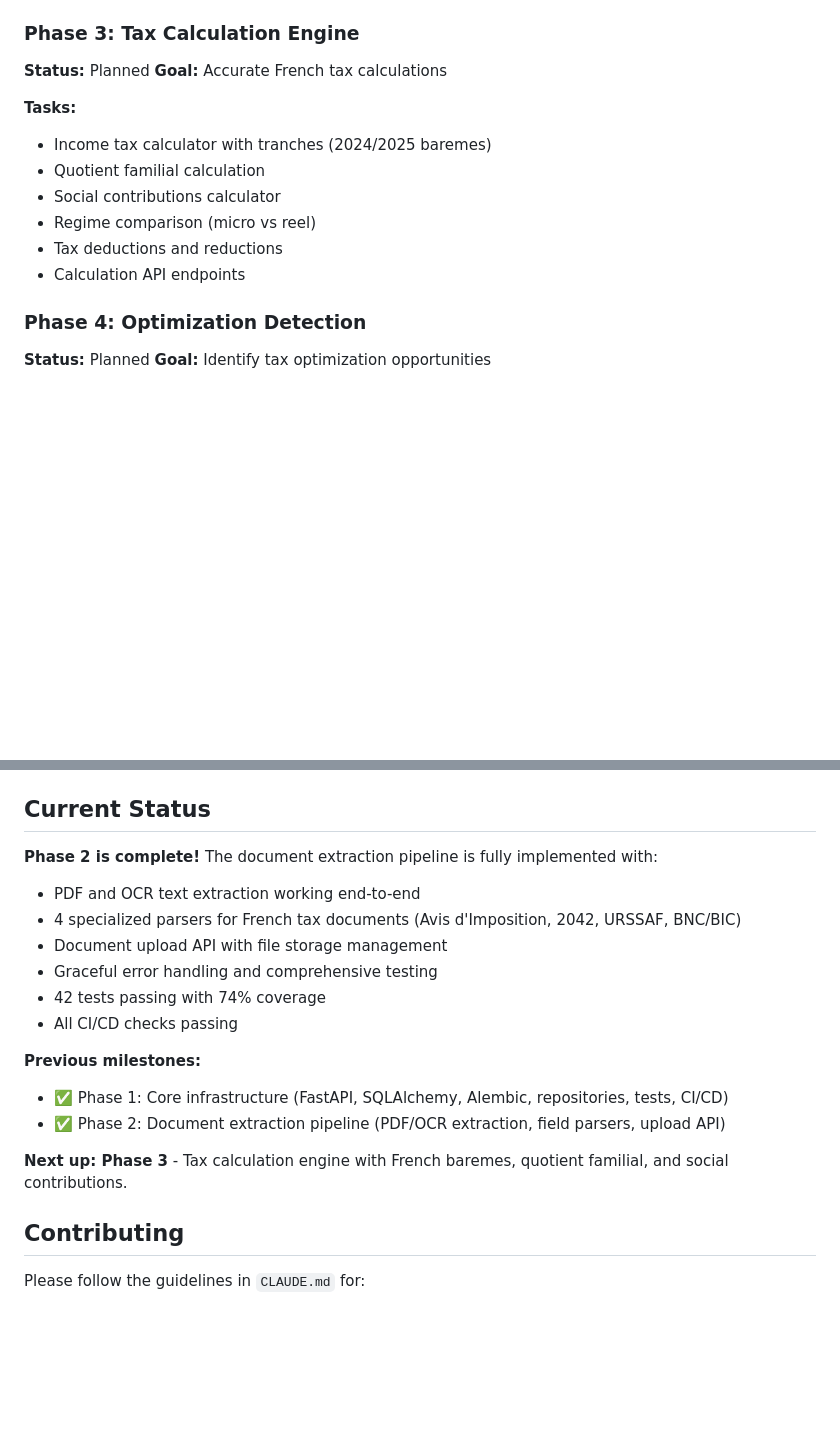
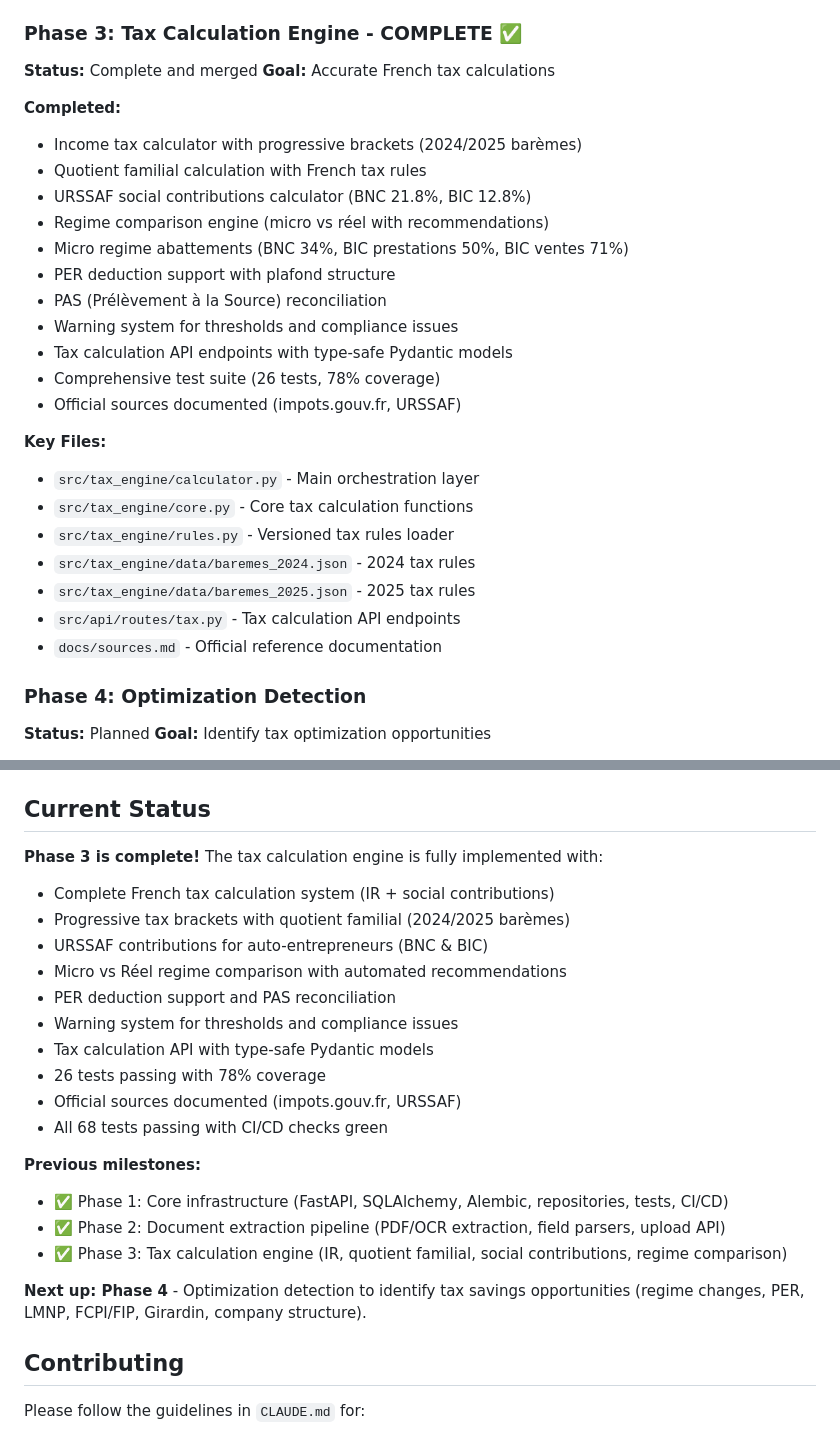
Before and after one commit to T-Ratnosaure/ComptabilityProject, a Markdown page: README.md, 2 parts joined by grey strips. GitHub-like rendering; blank space fills up the shorter version.

Commit message:
docs: Update README to mark Phase 3 as complete
Updated README.md to reflect completion of Phase 3 (Tax Calculation Engine):
- Marked Phase 3 section as COMPLETE with detailed accomplishments
- Updated Current Status section with Phase 3 highlights
- Listed all 68 tests passing with 78% coverage for tax engine
- Updated next steps to point to Phase 4 (Optimization Detection)

Phase 3 delivered:
- Complete French tax calculation (IR + social contributions)
- Progressive brackets with quotient familial
- Micro vs Réel regime comparison
- PER deductions and PAS reconciliation
- Warning system for thresholds
- 26 new tests, official sources documented

🤖 Generated with [Claude Code](https://claude.com/claude-code)

Co-Authored-By: Claude <noreply@anthropic.com>

```diff
--- a/README.md
+++ b/README.md
@@ -80,18 +80,32 @@ The project is implemented in 6 phases:
 - `src/services/document_service.py` - Document processing orchestration
 - `src/api/routes/documents.py` - Upload and retrieval endpoints
 
-### Phase 3: Tax Calculation Engine
+### Phase 3: Tax Calculation Engine - COMPLETE ✅
 
-**Status:** Planned
+**Status:** Complete and merged
 **Goal:** Accurate French tax calculations
 
-**Tasks:**
-- Income tax calculator with tranches (2024/2025 baremes)
-- Quotient familial calculation
-- Social contributions calculator
-- Regime comparison (micro vs reel)
-- Tax deductions and reductions
-- Calculation API endpoints
+**Completed:**
+- Income tax calculator with progressive brackets (2024/2025 barèmes)
+- Quotient familial calculation with French tax rules
+- URSSAF social contributions calculator (BNC 21.8%, BIC 12.8%)
+- Regime comparison engine (micro vs réel with recommendations)
+- Micro regime abattements (BNC 34%, BIC prestations 50%, BIC ventes 71%)
+- PER deduction support with plafond structure
+- PAS (Prélèvement à la Source) reconciliation
+- Warning system for thresholds and compliance issues
+- Tax calculation API endpoints with type-safe Pydantic models
+- Comprehensive test suite (26 tests, 78% coverage)
+- Official sources documented (impots.gouv.fr, URSSAF)
+
+**Key Files:**
+- `src/tax_engine/calculator.py` - Main orchestration layer
+- `src/tax_engine/core.py` - Core tax calculation functions
+- `src/tax_engine/rules.py` - Versioned tax rules loader
+- `src/tax_engine/data/baremes_2024.json` - 2024 tax rules
+- `src/tax_engine/data/baremes_2025.json` - 2025 tax rules
+- `src/api/routes/tax.py` - Tax calculation API endpoints
+- `docs/sources.md` - Official reference documentation
 
 ### Phase 4: Optimization Detection
 
@@ -282,19 +296,24 @@ See `CLAUDE.md` for complete development guidelines.
 
 ## Current Status
 
-**Phase 2 is complete!** The document extraction pipeline is fully implemented with:
-- PDF and OCR text extraction working end-to-end
-- 4 specialized parsers for French tax documents (Avis d'Imposition, 2042, URSSAF, BNC/BIC)
-- Document upload API with file storage management
-- Graceful error handling and comprehensive testing
-- 42 tests passing with 74% coverage
-- All CI/CD checks passing
+**Phase 3 is complete!** The tax calculation engine is fully implemented with:
+- Complete French tax calculation system (IR + social contributions)
+- Progressive tax brackets with quotient familial (2024/2025 barèmes)
+- URSSAF contributions for auto-entrepreneurs (BNC & BIC)
+- Micro vs Réel regime comparison with automated recommendations
+- PER deduction support and PAS reconciliation
+- Warning system for thresholds and compliance issues
+- Tax calculation API with type-safe Pydantic models
+- 26 tests passing with 78% coverage
+- Official sources documented (impots.gouv.fr, URSSAF)
+- All 68 tests passing with CI/CD checks green
 
 **Previous milestones:**
 - ✅ Phase 1: Core infrastructure (FastAPI, SQLAlchemy, Alembic, repositories, tests, CI/CD)
 - ✅ Phase 2: Document extraction pipeline (PDF/OCR extraction, field parsers, upload API)
+- ✅ Phase 3: Tax calculation engine (IR, quotient familial, social contributions, regime comparison)
 
-**Next up: Phase 3** - Tax calculation engine with French baremes, quotient familial, and social contributions.
+**Next up: Phase 4** - Optimization detection to identify tax savings opportunities (regime changes, PER, LMNP, FCPI/FIP, Girardin, company structure).
 
 ## Contributing
 
```
